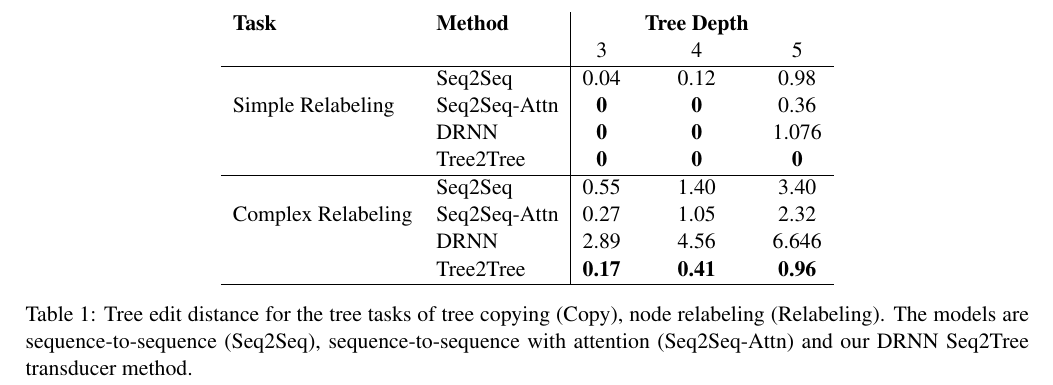
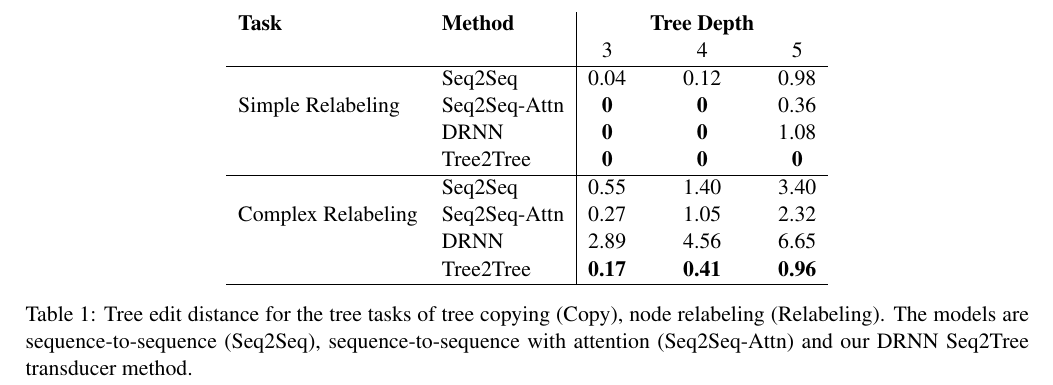
Before and after one commit to jsedoc/Tree-Learning-MASC, a LaTeX document (Independent_study_report.tex): part of page 3 of 3, cut so that both start at the same text. Compiled offline with pdfLaTeX.

Commit message:
Updates from ShareLaTeX

```diff
--- a/Independent_study_report.tex
+++ b/Independent_study_report.tex
@@ -100,11 +100,11 @@ The results are shown in Table~\ref{tab:t2tresults}.
          & & 3 & 4 & 5  \\ \hline
          & Seq2Seq & 0.04& 0.12 & 0.98 \\
          Simple Relabeling & Seq2Seq-Attn & {\bf 0} & {\bf 0} & 0.36 \\
-         & DRNN & {\bf 0} & {\bf 0} & 1.076 \\
+         & DRNN & {\bf 0} & {\bf 0} & 1.08 \\
          & Tree2Tree & {\bf 0} & {\bf 0} & {\bf 0} \\ \hline
          & Seq2Seq & 0.55 & 1.40 & 3.40 \\
          Complex Relabeling & Seq2Seq-Attn & 0.27 & 1.05 & 2.32 \\
-          & DRNN & 2.89 & 4.56 & 6.646 \\  & Tree2Tree & {\bf 0.17} & {\bf 0.41} & {\bf 0.96} \\\hline
+          & DRNN & 2.89 & 4.56 & 6.65 \\  & Tree2Tree & {\bf 0.17} & {\bf 0.41} & {\bf 0.96} \\\hline
 
 
     \end{tabular}
```
